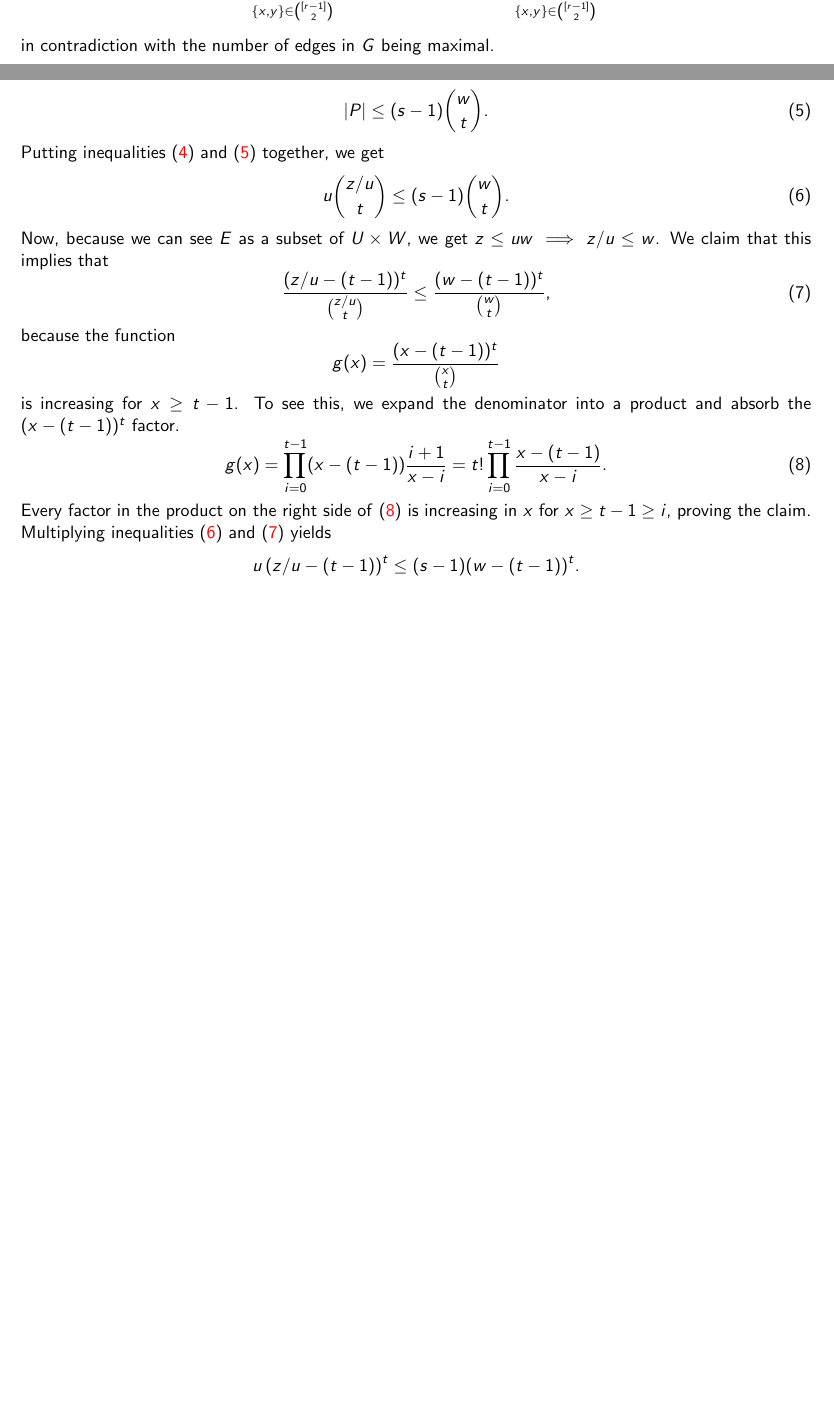
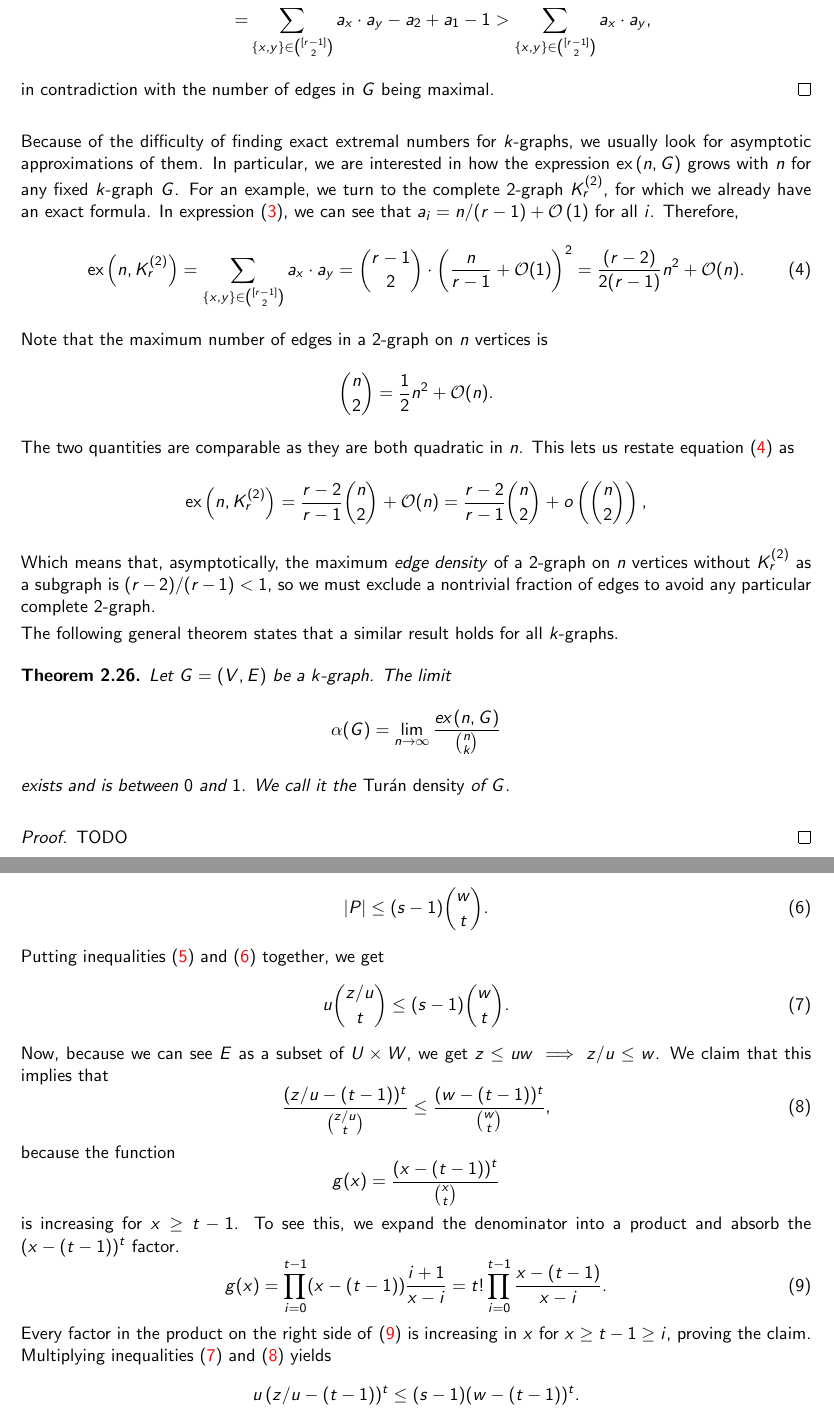
Before and after one commit to ferranEspuna/TFM, a LaTeX thesis (src/thesis.tex, which reads src/sections/preliminaries.tex): two parts of pages 16 and 17 of 27 before the commit and two parts of pages 16 and 18 of 27 after it, joined at a grey line, cut at the place of the change, the shorter picture padded with empty space. Compiled offline with pdfLaTeX.

Commit message:
state existence of turan density.

```diff
--- a/src/sections/preliminaries.tex
+++ b/src/sections/preliminaries.tex
@@ -532,8 +532,51 @@ Now we are ready to prove Theorem~\ref{thm:turan}.
         > \sum_{\{x, y\} \in \binom{[r-1]}{2}} a_x \cdot a_y,
     \end{align*}
     in contradiction with the number of edges in $G$ being maximal.
+\end{proof}
 
-\end{proof}
+Because of the difficulty of finding exact extremal numbers for $k$-graphs,
+we usually look for asymptotic approximations of them.
+In particular, we are interested in how the expression
+$\ex{n}{G}$ grows with $n$ for any fixed $k$-graph $G$.
+For an example, we turn to the complete $2$-graph $\completesuperindex{2}{r}$,
+for which we already have an exact formula.
+In expression~\eqref{eq:turan}, we can see that
+$a_i = n/(r-1) + \bigO{1}$ for all $i$.
+Therefore,
+\begin{equation} \label{eq:turan_asymptotic}
+    \ex{n}{\completesuperindex{2}{r}} = \sum_{\{x, y\} \in \binom{[r-1]}{2}} a_x \cdot a_y
+    = \binom{r-1}{2} \cdot \left( \frac{n}{r-1} + \mathcal{O}(1) \right)^2
+    = \frac{(r-2)}{2(r-1)} n^2 + \mathcal{O}(n).
+\end{equation}
+Note that the maximum number of edges in a $2$-graph on $n$ vertices is
+\[
+    \binom{n}{2} = \frac{1}{2} n^2 + \mathcal{O}(n).
+\]
+The two quantities are comparable as they are both quadratic in $n$.
+This lets us restate equation~\eqref{eq:turan_asymptotic} as
+\[
+    \ex{n}{\completesuperindex{2}{r}} =
+    \frac{r-2}{r-1} \binom{n}{2} + \mathcal{O}(n) =
+    \frac{r-2}{r-1} \binom{n}{2} + o\left(\binom{n}{2}\right),
+\]
+Which means that, asymptotically, the maximum \emph{edge density} of a $2$-graph on $n$ vertices
+without $K_r^{(2)}$ as a subgraph is $(r-2)/(r-1) < 1$, so we must exclude a nontrivial fraction of edges
+to avoid any particular complete $2$-graph.
+
+The following general theorem states that a similar result holds for all $k$-graphs.
+
+\begin{theorem}
+    Let $G = (V, E)$ be a $k$-graph.
+    The limit
+    \[
+        \alpha(G) = \lim_{n \to \infty} \frac{\ex{n}{G}}{\binom{n}{k}}
+    \]
+    exists and is between $0$ and $1$.
+    We call it the \emph{Turán density} of $G$.
+    \begin{proof}
+        TODO % TODO
+    \end{proof}
+\end{theorem}
 
 % TODO Erdős-Stone theorem, Erdos-Stone-Simonovits theorem, conjectures for uniformity 3
 
```
Also changed, not shown: out/thesis.pdf.
